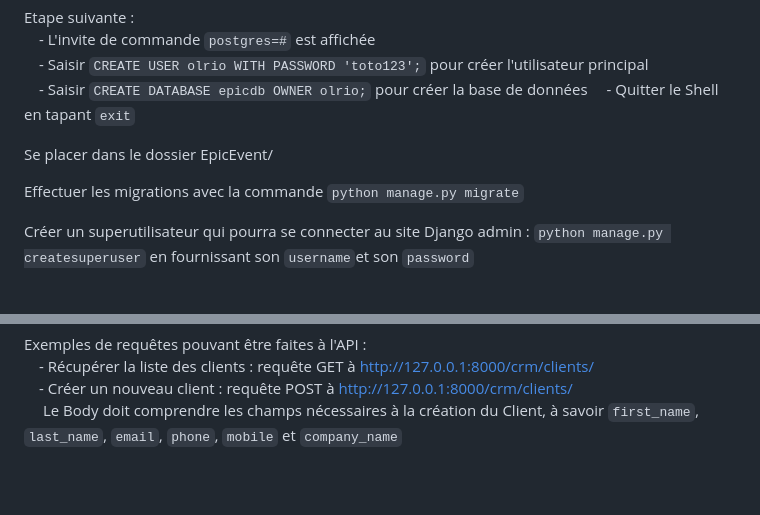
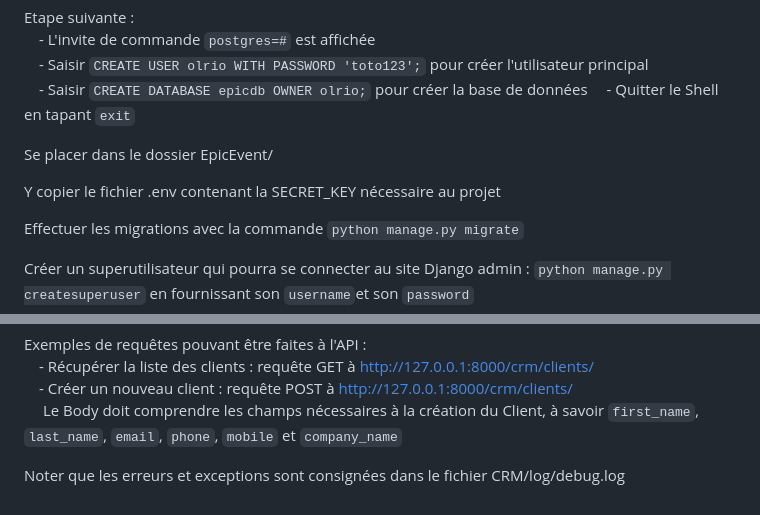
Before and after one commit to Olrio/P12, a Markdown page: README.md, 2 parts joined by grey strips. Rendered like a GitHub page; blank space fills up the shorter version.

Commit message:
MAJ Readme

```diff
--- a/README.md
+++ b/README.md
@@ -39,6 +39,8 @@ l'utilisateur principal
 
 Se placer dans le dossier EpicEvent/
 
+Y copier le fichier .env contenant la SECRET_KEY nécessaire au projet
+
 Effectuer les migrations avec la commande `python manage.py migrate`
 
 Créer un superutilisateur qui pourra se connecter au site Django admin :
@@ -72,3 +74,5 @@ Exemples de requêtes pouvant être faites à l'API :
 &emsp;- Récupérer la liste des clients : requête GET à http://127.0.0.1:8000/crm/clients/
 &emsp;- Créer un nouveau client : requête POST à http://127.0.0.1:8000/crm/clients/
 &emsp; Le Body doit comprendre les champs nécessaires à la création du Client, à savoir `first_name`, `last_name`, `email`, `phone`, `mobile` et `company_name`
+
+Noter que les erreurs et exceptions sont consignées dans le fichier CRM/log/debug.log
```
